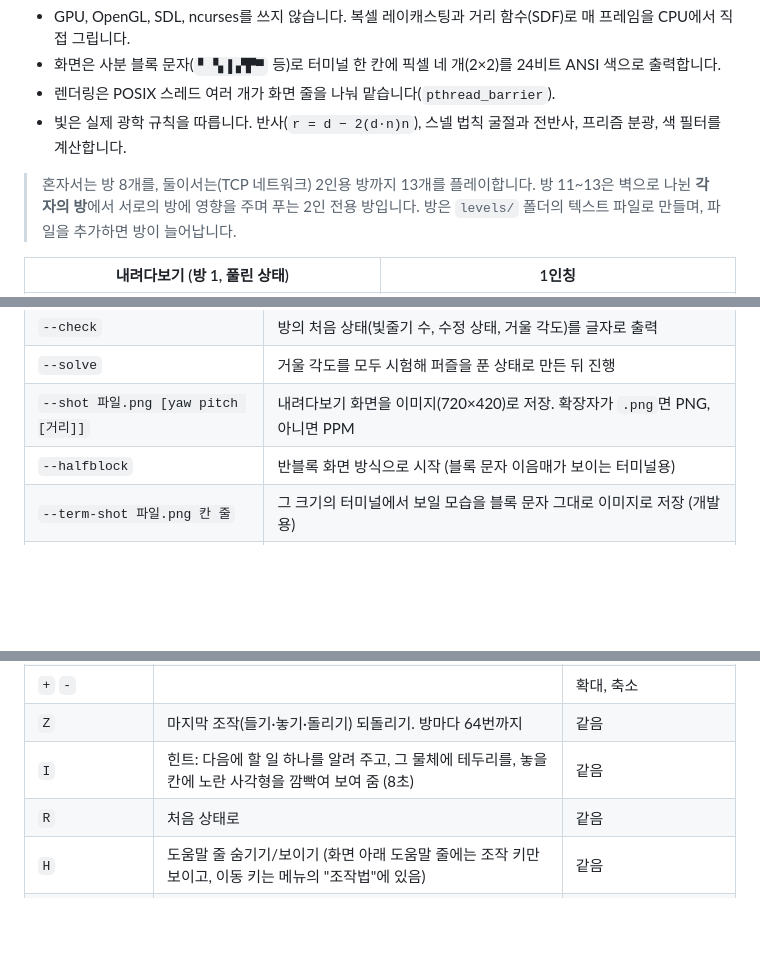
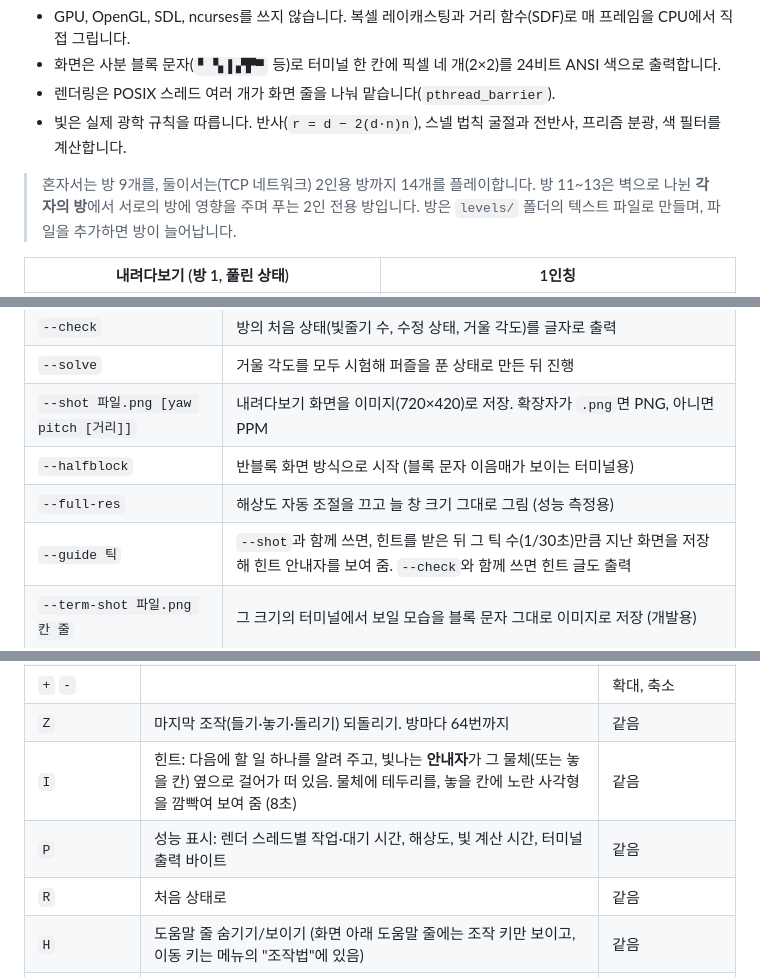
Before and after one commit to bbabang7709/Project-Prism, a Markdown page: README.md, 3 parts joined by grey strips. GitHub-like rendering; blank space fills up the shorter version.

```diff
--- a/README.md
+++ b/README.md
@@ -11,7 +11,7 @@
 - 렌더링은 POSIX 스레드 여러 개가 화면 줄을 나눠 맡습니다(`pthread_barrier`).
 - 빛은 실제 광학 규칙을 따릅니다. 반사(`r = d − 2(d·n)n`), 스넬 법칙 굴절과 전반사, 프리즘 분광, 색 필터를 계산합니다.
 
-> 혼자서는 방 8개를, 둘이서는(TCP 네트워크) 2인용 방까지 13개를 플레이합니다. 방 11~13은 벽으로 나뉜 **각자의 방**에서 서로의 방에 영향을 주며 푸는 2인 전용 방입니다. 방은 `levels/` 폴더의 텍스트 파일로 만들며, 파일을 추가하면 방이 늘어납니다.
+> 혼자서는 방 9개를, 둘이서는(TCP 네트워크) 2인용 방까지 14개를 플레이합니다. 방 11~13은 벽으로 나뉜 **각자의 방**에서 서로의 방에 영향을 주며 푸는 2인 전용 방입니다. 방은 `levels/` 폴더의 텍스트 파일로 만들며, 파일을 추가하면 방이 늘어납니다.
 
 | 내려다보기 (방 1, 풀린 상태) | 1인칭 |
 |---|---|
@@ -175,6 +175,8 @@ AddressSanitizer와 UndefinedBehaviorSanitizer를 붙인 `prism-san`을 만듭
 | `--solve` | 거울 각도를 모두 시험해 퍼즐을 푼 상태로 만든 뒤 진행 |
 | `--shot 파일.png [yaw pitch [거리]]` | 내려다보기 화면을 이미지(720×420)로 저장. 확장자가 `.png`면 PNG, 아니면 PPM |
 | `--halfblock` | 반블록 화면 방식으로 시작 (블록 문자 이음매가 보이는 터미널용) |
+| `--full-res` | 해상도 자동 조절을 끄고 늘 창 크기 그대로 그림 (성능 측정용) |
+| `--guide 틱` | `--shot`과 함께 쓰면, 힌트를 받은 뒤 그 틱 수(1/30초)만큼 지난 화면을 저장해 힌트 안내자를 보여 줌. `--check`와 함께 쓰면 힌트 글도 출력 |
 | `--term-shot 파일.png 칸 줄` | 그 크기의 터미널에서 보일 모습을 블록 문자 그대로 이미지로 저장 (개발용) |
 | `--size 너비 높이` | `--shot` 이미지 크기 (기본 720 420). 터미널과 같은 해상도로 보려면 예: `--size 240 140` |
 | `--fp x z yaw pitch` | `--shot`과 함께 쓰면, 그 위치와 방향에서 본 1인칭 화면을 저장 |
@@ -207,7 +209,8 @@ AddressSanitizer와 UndefinedBehaviorSanitizer를 붙인 `prism-san`을 만듭
 | 마우스 이동 / `V` | 마우스 잠금 도우미를 쓸 때 시선 돌리기, `V`로 켜고 끄기 ([마우스 시선](#마우스-시선-windows)) | 쓰지 않음 (포인터는 풀려 있음) |
 | `+` `-` | | 확대, 축소 |
 | `Z` | 마지막 조작(들기·놓기·돌리기) 되돌리기. 방마다 64번까지 | 같음 |
-| `I` | 힌트: 다음에 할 일 하나를 알려 주고, 그 물체에 테두리를, 놓을 칸에 노란 사각형을 깜빡여 보여 줌 (8초) | 같음 |
+| `I` | 힌트: 다음에 할 일 하나를 알려 주고, 빛나는 **안내자**가 그 물체(또는 놓을 칸) 옆으로 걸어가 떠 있음. 물체에 테두리를, 놓을 칸에 노란 사각형을 깜빡여 보여 줌 (8초) | 같음 |
+| `P` | 성능 표시: 렌더 스레드별 작업·대기 시간, 해상도, 빛 계산 시간, 터미널 출력 바이트 | 같음 |
 | `R` | 처음 상태로 | 같음 |
 | `H` | 도움말 줄 숨기기/보이기 (화면 아래 도움말 줄에는 조작 키만 보이고, 이동 키는 메뉴의 "조작법"에 있음) | 같음 |
 | `G` | 화면 방식 바꾸기: 2×2 선명 ↔ 반블록 | 같음 |
```
Also changed, not shown: other parts of README.md (+42 -22 lines), docs/images/guide.png (added), 18 other files.
